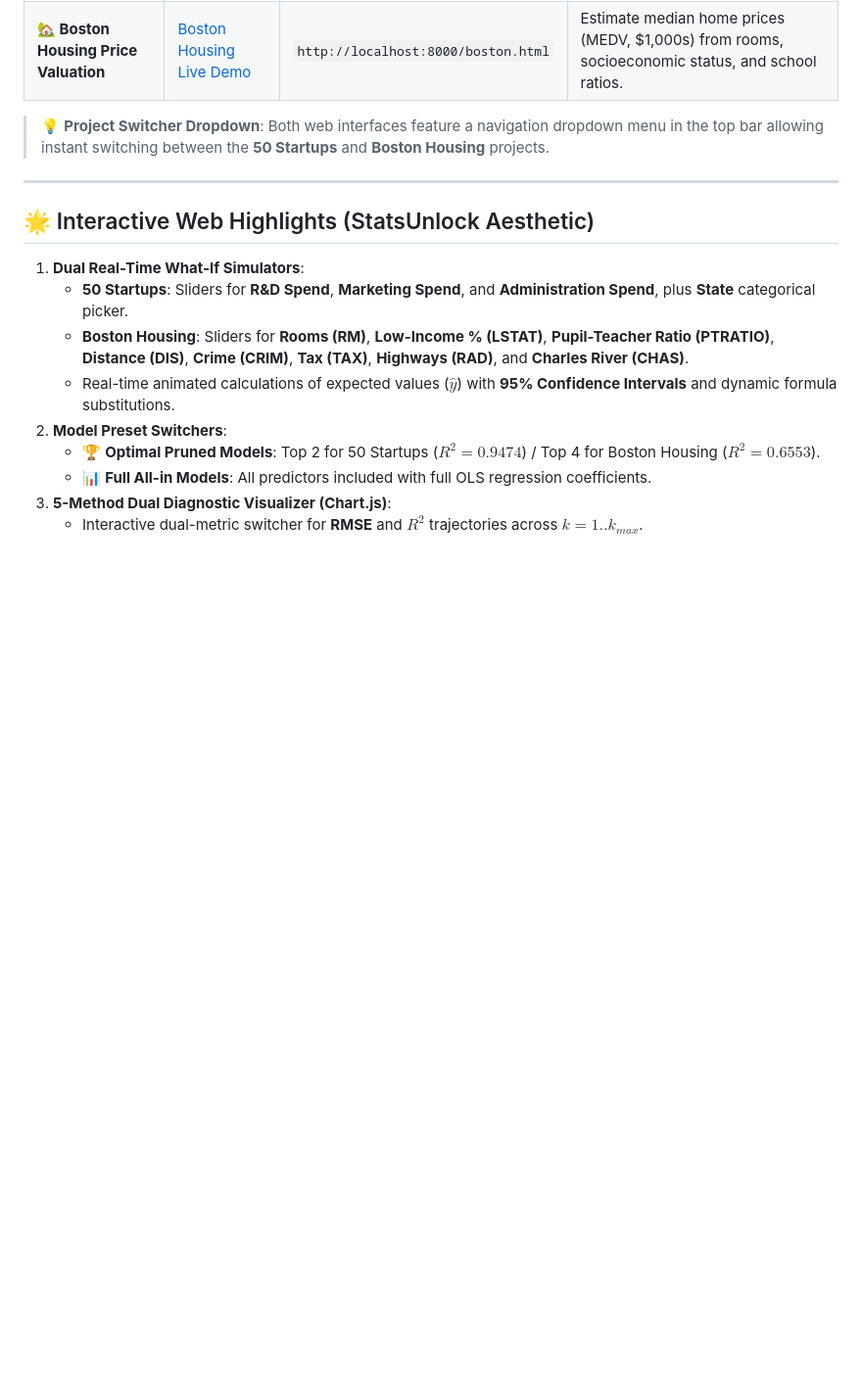
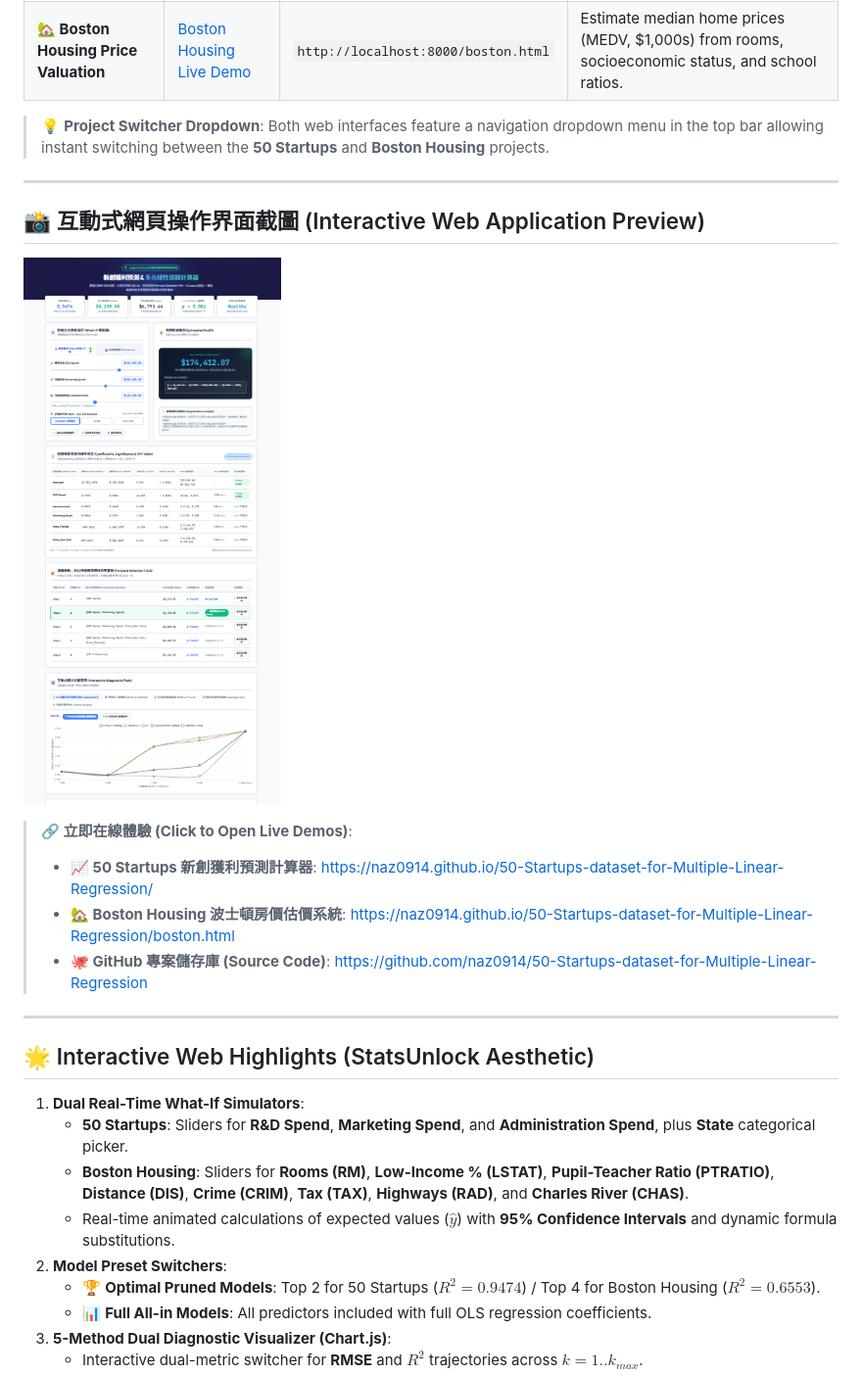
Before and after one commit to naz0914/50-Startups-dataset-for-Multiple-Linear-Regression, a Markdown page: README.md, the part around the change. Shown at 98% size. Rendered like a GitHub page; pictures changed too: web_app_screenshot.png (added); blank space fills up the shorter version.

Commit message:
docs: embed interactive web app screenshot in README with live links

```diff
--- a/README.md
+++ b/README.md
@@ -41,6 +41,17 @@ An end-to-end Machine Learning suite implementing **Multiple Linear Regression**
 | **🏡 Boston Housing Price Valuation** | [Boston Housing Live Demo](https://naz0914.github.io/50-Startups-dataset-for-Multiple-Linear-Regression/boston.html) | `http://localhost:8000/boston.html` | Estimate median home prices (MEDV, $1,000s) from rooms, socioeconomic status, and school ratios. |
 
 > 💡 **Project Switcher Dropdown**: Both web interfaces feature a navigation dropdown menu in the top bar allowing instant switching between the **50 Startups** and **Boston Housing** projects.
+
+---
+
+## 📸 互動式網頁操作界面截圖 (Interactive Web Application Preview)
+
+![50 Startups & Boston Housing Interactive Web Dashboard](web_app_screenshot.png)
+
+> **🔗 立即在線體驗 (Click to Open Live Demos)**:
+> - **📈 50 Startups 新創獲利預測計算器**: [https://naz0914.github.io/50-Startups-dataset-for-Multiple-Linear-Regression/](https://naz0914.github.io/50-Startups-dataset-for-Multiple-Linear-Regression/)
+> - **🏡 Boston Housing 波士頓房價估價系統**: [https://naz0914.github.io/50-Startups-dataset-for-Multiple-Linear-Regression/boston.html](https://naz0914.github.io/50-Startups-dataset-for-Multiple-Linear-Regression/boston.html)
+> - **🐙 GitHub 專案儲存庫 (Source Code)**: [https://github.com/naz0914/50-Startups-dataset-for-Multiple-Linear-Regression](https://github.com/naz0914/50-Startups-dataset-for-Multiple-Linear-Regression)
 
 ---
 
```
Also changed, not shown: 螢幕擷取畫面 2026-10-14 120553.png (added).
